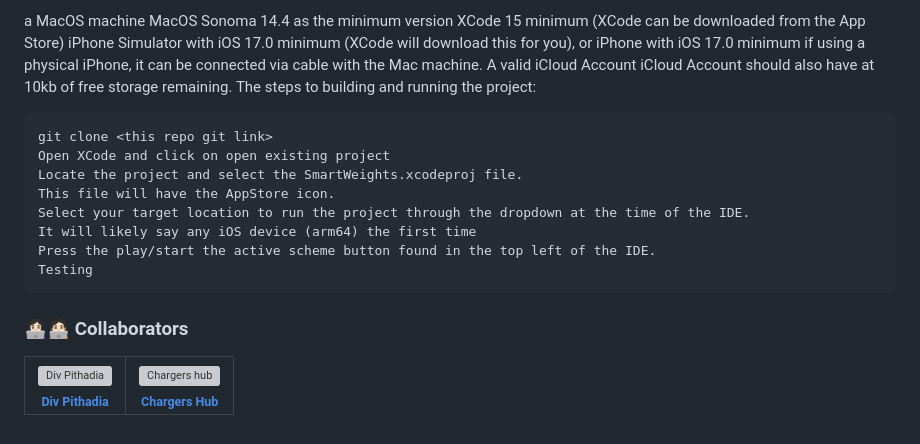
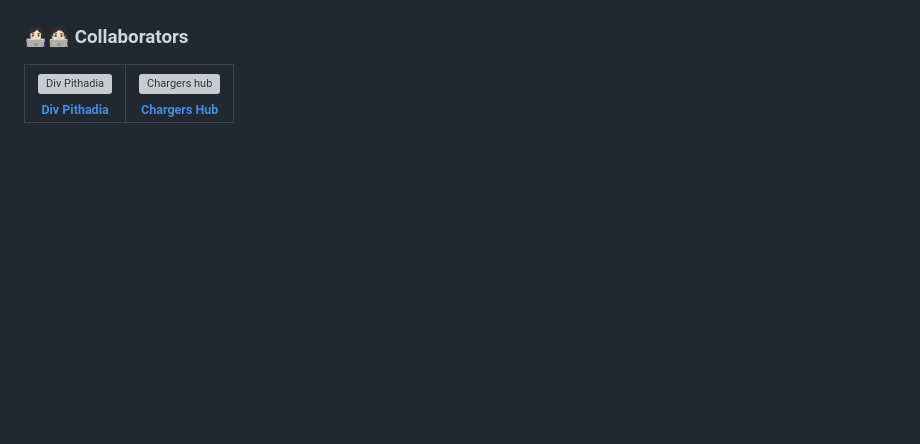
Before and after one commit to Shrestha-Bhandari/Socio-economic-analysis-of-Public-Health-Policies, a Markdown page: README.md, the part around one of its changes. Drawn GitHub-style; blank space fills up the shorter version; grey boxes are pictures that could not be loaded.

```diff
--- a/README.md
+++ b/README.md
@@ -85,21 +74,4 @@ In order to install and build this project you must have (at the time of this be
 
-  a MacOS machine
-  MacOS Sonoma 14.4 as the minimum version
-  XCode 15 minimum (XCode can be downloaded from the App Store)
-  iPhone Simulator with iOS 17.0 minimum (XCode will download this for you), or iPhone with iOS 17.0 minimum
-  if using a physical iPhone, it can be connected via cable with the Mac machine.
-  A valid iCloud Account
-  iCloud Account should also have at 10kb of free storage remaining.
-  The steps to building and running the project:
-
-    git clone <this repo git link>
-    Open XCode and click on open existing project
-    Locate the project and select the SmartWeights.xcodeproj file.
-    This file will have the AppStore icon.
-    Select your target location to run the project through the dropdown at the time of the IDE.
-    It will likely say any iOS device (arm64) the first time
-    Press the play/start the active scheme button found in the top left of the IDE.
-    Testing
 
 
 ### 👩🏻‍💻🧑🏻‍💻 Collaborators
```
Also changed, not shown: other parts of README.md (+4 -15 lines).
